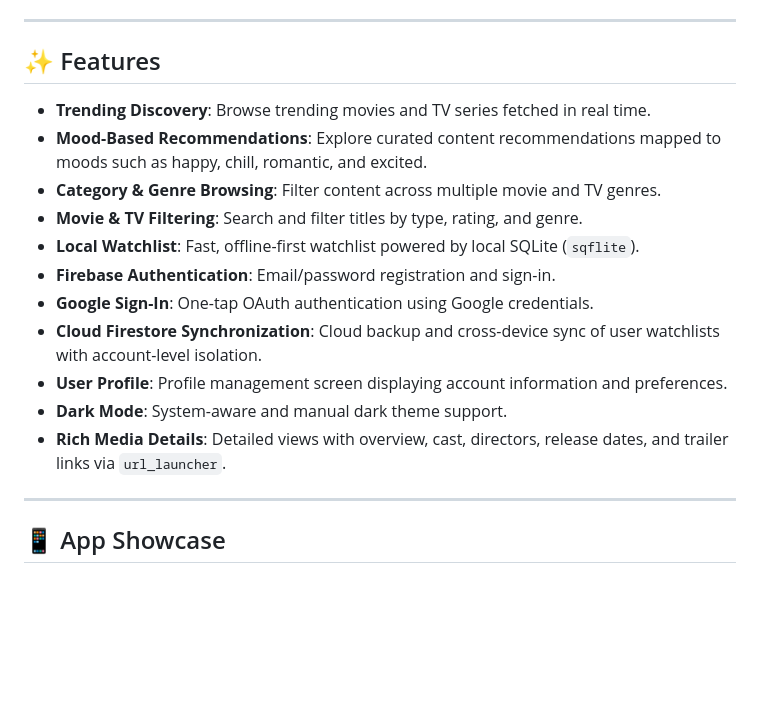
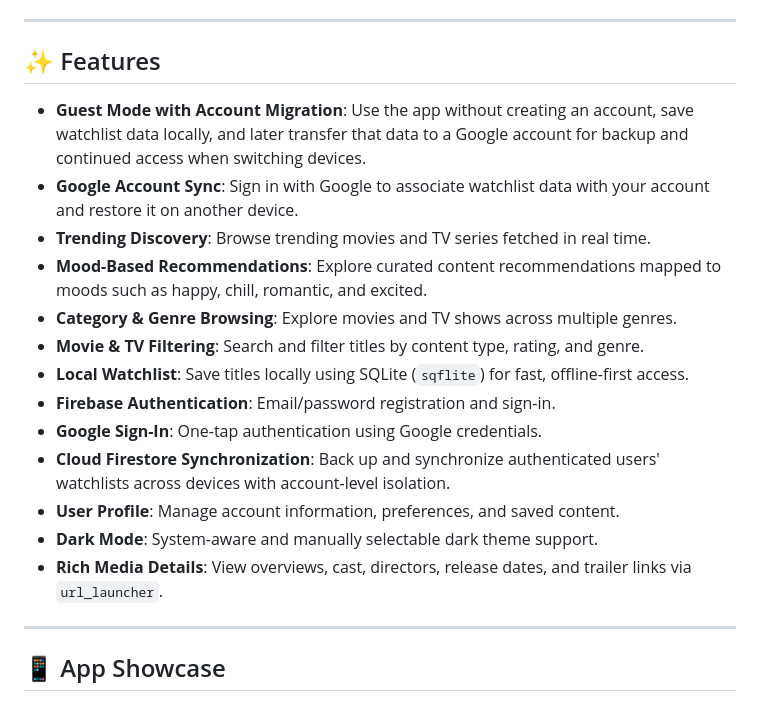
Before and after one commit to Ahmadali-dev375/Flutter-Entertainment-Discovery-App, a Markdown page: README.md, the part around the change. Rendered like a GitHub page; blank space fills up the shorter version.

Commit message:
Revise features in README for consistency
Updated features section to improve clarity and consistency in descriptions.

```diff
--- a/README.md
+++ b/README.md
@@ -16,17 +16,19 @@
 
 ## ✨ Features
 
+- **Guest Mode with Account Migration**: Use the app without creating an account, save watchlist data locally, and later transfer that data to a Google account for backup and continued access when switching devices.
+- **Google Account Sync**: Sign in with Google to associate watchlist data with your account and restore it on another device.
 - **Trending Discovery**: Browse trending movies and TV series fetched in real time.
 - **Mood-Based Recommendations**: Explore curated content recommendations mapped to moods such as happy, chill, romantic, and excited.
-- **Category & Genre Browsing**: Filter content across multiple movie and TV genres.
-- **Movie & TV Filtering**: Search and filter titles by type, rating, and genre.
-- **Local Watchlist**: Fast, offline-first watchlist powered by local SQLite (`sqflite`).
+- **Category & Genre Browsing**: Explore movies and TV shows across multiple genres.
+- **Movie & TV Filtering**: Search and filter titles by content type, rating, and genre.
+- **Local Watchlist**: Save titles locally using SQLite (`sqflite`) for fast, offline-first access.
 - **Firebase Authentication**: Email/password registration and sign-in.
-- **Google Sign-In**: One-tap OAuth authentication using Google credentials.
-- **Cloud Firestore Synchronization**: Cloud backup and cross-device sync of user watchlists with account-level isolation.
-- **User Profile**: Profile management screen displaying account information and preferences.
-- **Dark Mode**: System-aware and manual dark theme support.
-- **Rich Media Details**: Detailed views with overview, cast, directors, release dates, and trailer links via `url_launcher`.
+- **Google Sign-In**: One-tap authentication using Google credentials.
+- **Cloud Firestore Synchronization**: Back up and synchronize authenticated users' watchlists across devices with account-level isolation.
+- **User Profile**: Manage account information, preferences, and saved content.
+- **Dark Mode**: System-aware and manually selectable dark theme support.
+- **Rich Media Details**: View overviews, cast, directors, release dates, and trailer links via `url_launcher`.
 
 ---
 
```
